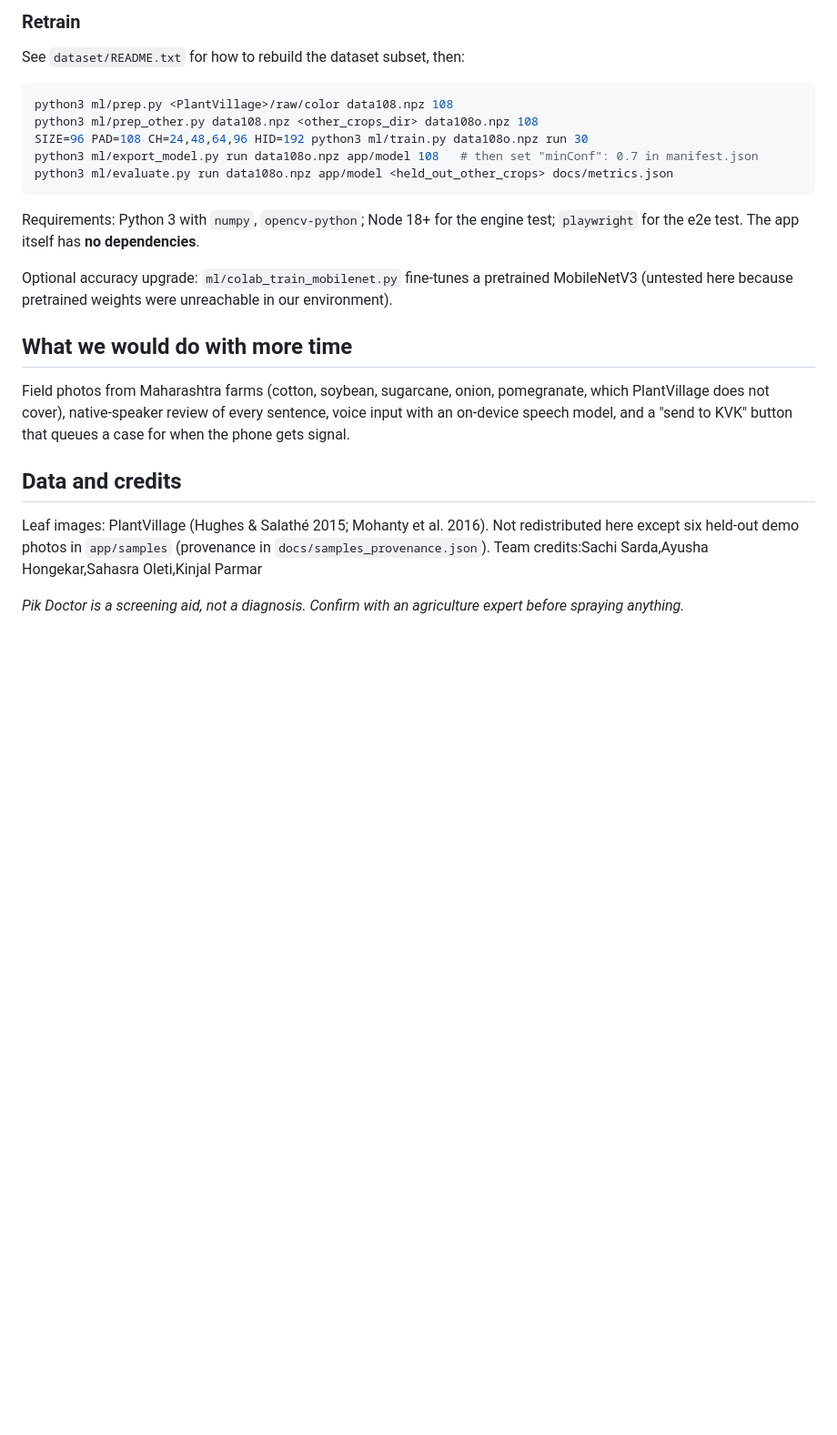
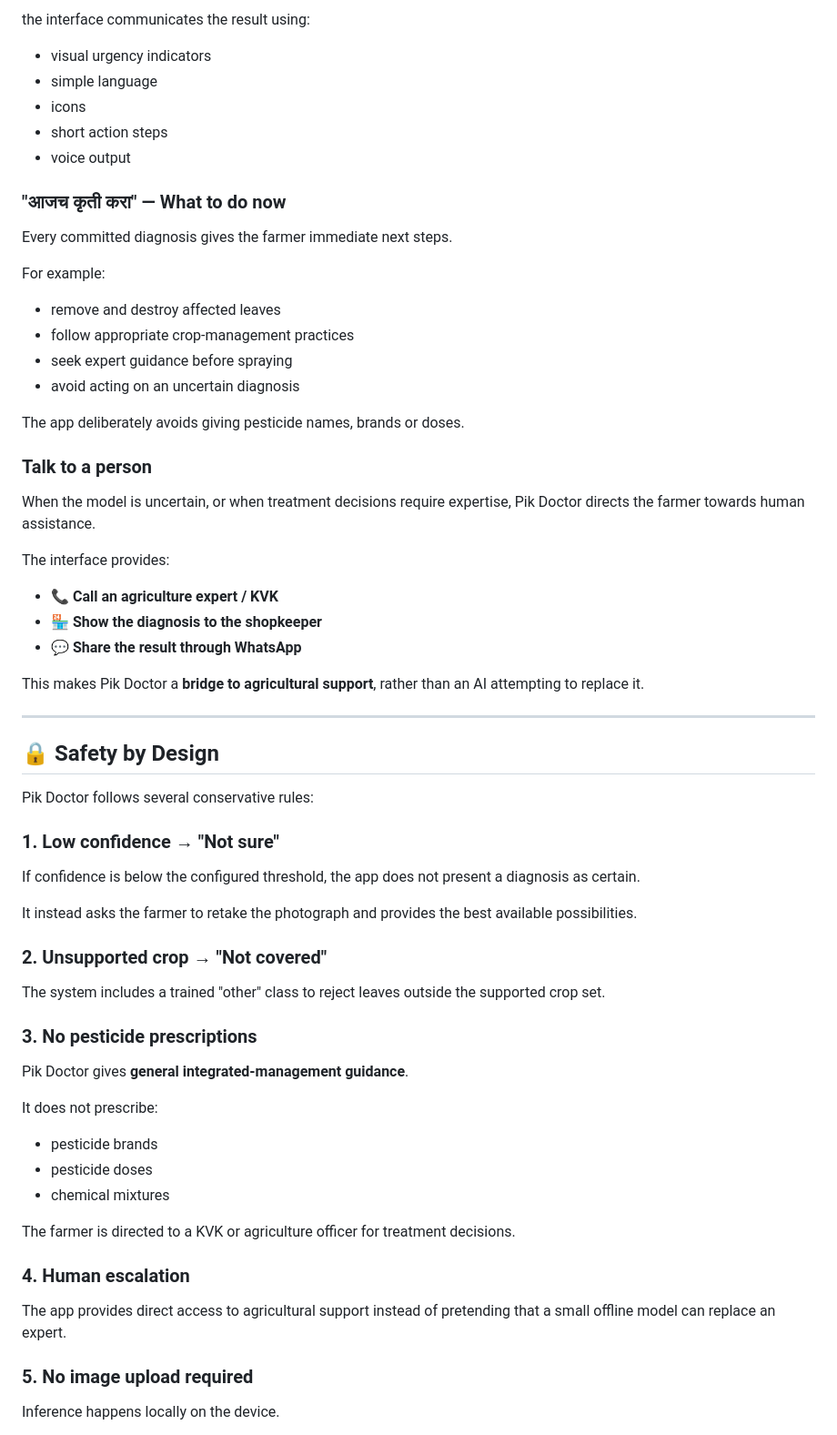
Before and after one commit to sahs1404/pikdoctor, a Markdown page: README.md, the part around one of its changes. Shown at 91% size. Drawn GitHub-style; blank space fills up the shorter version.

````diff
--- a/README.md
+++ b/README.md
@@ -66,21 +119,70 @@ python3 tests/e2e_offline.py                         # needs: pip install playwr
 
-### Retrain
-See `dataset/README.txt` for how to rebuild the dataset subset, then:
-```bash
-python3 ml/prep.py <PlantVillage>/raw/color data108.npz 108
-python3 ml/prep_other.py data108.npz <other_crops_dir> data108o.npz 108
-SIZE=96 PAD=108 CH=24,48,64,96 HID=192 python3 ml/train.py data108o.npz run 30
-python3 ml/export_model.py run data108o.npz app/model 108   # then set "minConf": 0.7 in manifest.json
-python3 ml/evaluate.py run data108o.npz app/model <held_out_other_crops> docs/metrics.json
-```
-Requirements: Python 3 with `numpy`, `opencv-python`; Node 18+ for the engine test; `playwright` for the e2e test. The app itself has **no dependencies**.
+the interface communicates the result using:
 
-Optional accuracy upgrade: `ml/colab_train_mobilenet.py` fine-tunes a pretrained MobileNetV3 (untested here because pretrained weights were unreachable in our environment).
+- visual urgency indicators
+- simple language
+- icons
+- short action steps
+- voice output
 
-## What we would do with more time
-Field photos from Maharashtra farms (cotton, soybean, sugarcane, onion, pomegranate, which PlantVillage does not cover), native-speaker review of every sentence, voice input with an on-device speech model, and a "send to KVK" button that queues a case for when the phone gets signal.
+### "आजच कृती करा" — What to do now
 
-## Data and credits
-Leaf images: PlantVillage (Hughes & Salathé 2015; Mohanty et al. 2016). Not redistributed here except six held-out demo photos in `app/samples` (provenance in `docs/samples_provenance.json`). Team credits:Sachi Sarda,Ayusha Hongekar,Sahasra Oleti,Kinjal Parmar
+Every committed diagnosis gives the farmer immediate next steps.
 
-*Pik Doctor is a screening aid, not a diagnosis. Confirm with an agriculture expert before spraying anything.*
+For example:
+
+- remove and destroy affected leaves
+- follow appropriate crop-management practices
+- seek expert guidance before spraying
+- avoid acting on an uncertain diagnosis
+
+The app deliberately avoids giving pesticide names, brands or doses.
+
+### Talk to a person
+
+When the model is uncertain, or when treatment decisions require expertise, Pik Doctor directs the farmer towards human assistance.
+
+The interface provides:
+
+- 📞 **Call an agriculture expert / KVK**
+- 🏪 **Show the diagnosis to the shopkeeper**
+- 💬 **Share the result through WhatsApp**
+
+This makes Pik Doctor a **bridge to agricultural support**, rather than an AI attempting to replace it.
+
+---
+
+## 🔒 Safety by Design
+
+Pik Doctor follows several conservative rules:
+
+### 1. Low confidence → "Not sure"
+
+If confidence is below the configured threshold, the app does not present a diagnosis as certain.
+
+It instead asks the farmer to retake the photograph and provides the best available possibilities.
+
+### 2. Unsupported crop → "Not covered"
+
+The system includes a trained "other" class to reject leaves outside the supported crop set.
+
+### 3. No pesticide prescriptions
+
+Pik Doctor gives **general integrated-management guidance**.
+
+It does not prescribe:
+
+- pesticide brands
+- pesticide doses
+- chemical mixtures
+
+The farmer is directed to a KVK or agriculture officer for treatment decisions.
+
+### 4. Human escalation
+
+The app provides direct access to agricultural support instead of pretending that a small offline model can replace an expert.
+
+### 5. No image upload required
+
+Inference happens locally on the device.
+
````
Also changed, not shown: other parts of README.md (+137 -47 lines).
